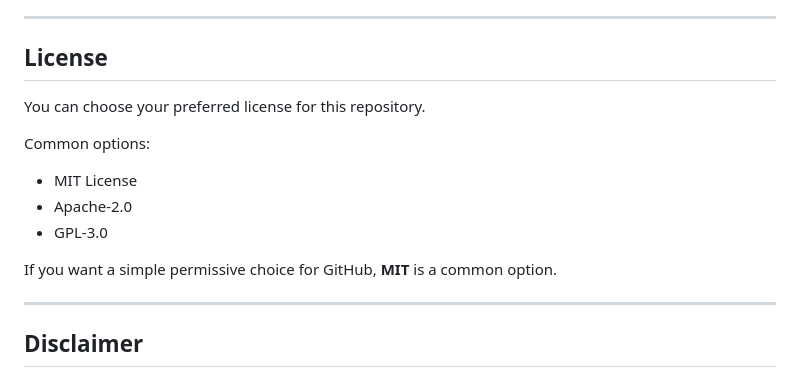
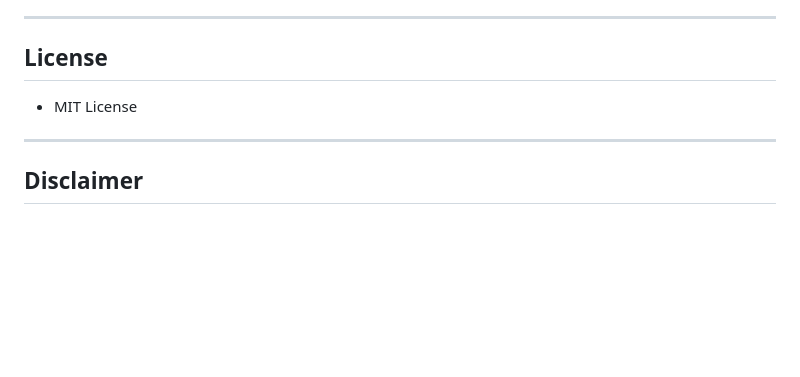
Before and after one commit to taweewut/drip-backtester, a Markdown page: README.md, the part around the change. GitHub-like rendering; blank space fills up the shorter version.

Commit message:
Simplify license section in README
Removed license options and guidance from README

```diff
--- a/README.md
+++ b/README.md
@@ -277,15 +277,8 @@ Possible future improvements:
 
 ## License
 
-You can choose your preferred license for this repository.
-
-Common options:
 
 - MIT License
-- Apache-2.0
-- GPL-3.0
-
-If you want a simple permissive choice for GitHub, **MIT** is a common option.
 
 ---
 
```
